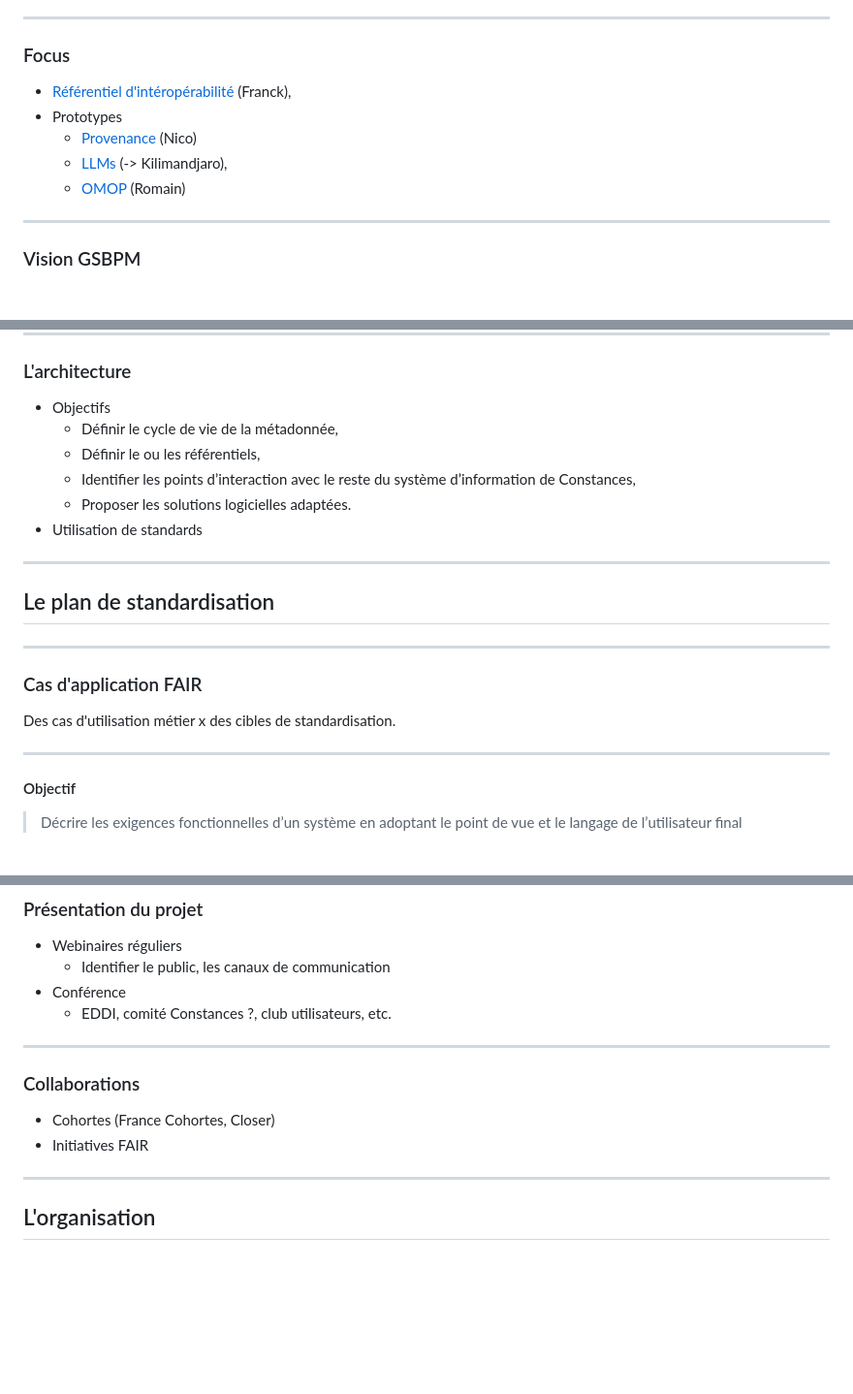
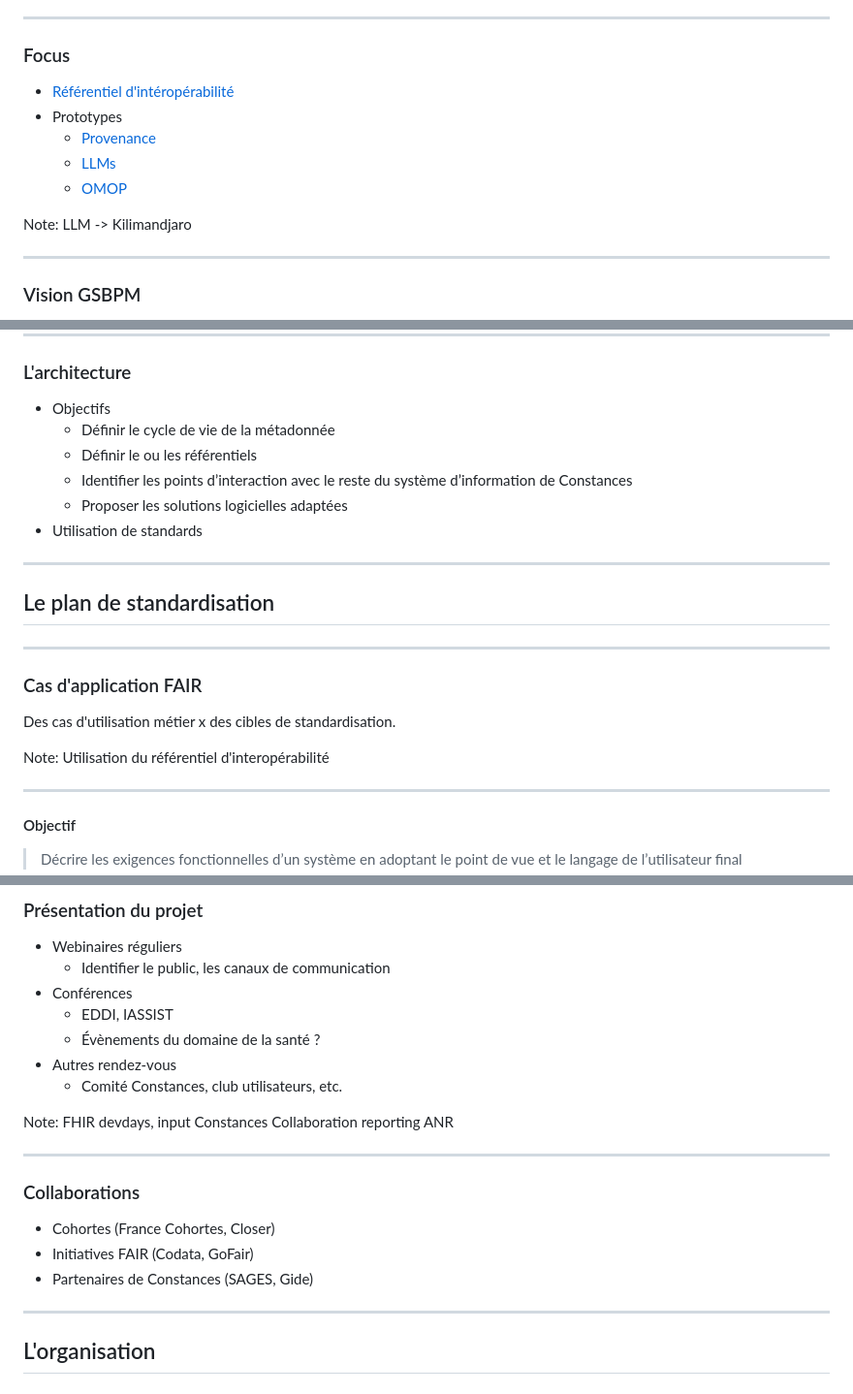
Before and after one commit to Making-Sense-Info/Presentations, a Markdown page: 20250113-constances-lancement/slides.md, 3 parts joined by grey strips. Shown: that part at 97% size. GitHub-like rendering; blank space fills up the shorter version.

```diff
--- a/20250113-constances-lancement/slides.md
+++ b/20250113-constances-lancement/slides.md
@@ -63,11 +69,14 @@ Note:
 
 ### Focus
 
-- <a href="https://github.com/Making-Sense-Info/Suivi-Constances/blob/main/ms13/livrables/ms13-d3.md" target="_blank">Référentiel d'intéropérabilité</a> (Franck),
+- <a href="https://github.com/Making-Sense-Info/Suivi-Constances/blob/main/ms13/livrables/ms13-d3.md" target="_blank">Référentiel d'intéropérabilité</a>
 - Prototypes
-  - <a href="https://github.com/Making-Sense-Info/Suivi-Constances/blob/main/ms13/livrables/ms13-p4/ms13-p4-p2.md" target="_blank">Provenance</a> (Nico)
-  - <a href="https://github.com/Making-Sense-Info/Suivi-Constances/blob/main/ms13/livrables/ms13-p4/ms13-p4-p6.md" target="_blank">LLMs</a> (-> Kilimandjaro),
-  - <a href="https://github.com/Making-Sense-Info/Suivi-Constances/blob/main/ms13/livrables/ms13-p4/ms13-p4-p7.md" target="_blank">OMOP</a> (Romain)
+  - <a href="https://github.com/Making-Sense-Info/Suivi-Constances/blob/main/ms13/livrables/ms13-p4/ms13-p4-p2.md" target="_blank">Provenance</a>
+  - <a href="https://github.com/Making-Sense-Info/Suivi-Constances/blob/main/ms13/livrables/ms13-p4/ms13-p4-p6.md" target="_blank">LLMs</a>
+  - <a href="https://github.com/Making-Sense-Info/Suivi-Constances/blob/main/ms13/livrables/ms13-p4/ms13-p4-p7.md" target="_blank">OMOP</a>
+
+Note:
+LLM -> Kilimandjaro
 
 ----
 
@@ -200,10 +209,10 @@ Construction d'un SI DDI Lifecycle
 ### L'architecture
 
 - Objectifs
-    - Définir le cycle de vie de la métadonnée,
-    - Définir le ou les référentiels,
-    - Identifier les points d’interaction avec le reste du système d’information de Constances,
-    - Proposer les solutions logicielles adaptées.
+    - Définir le cycle de vie de la métadonnée
+    - Définir le ou les référentiels
+    - Identifier les points d’interaction avec le reste du système d’information de Constances
+    - Proposer les solutions logicielles adaptées
 - Utilisation de standards
 
 ---
@@ -215,6 +224,9 @@ Construction d'un SI DDI Lifecycle
 ### Cas d'application FAIR
 
 Des cas d'utilisation métier x des cibles de standardisation.
+
+Note:
+Utilisation du référentiel d'interopérabilité
 
 ----
 
@@ -272,15 +284,23 @@ Formations également pour Making Sense sur certain standards notamment du domai
 
 - Webinaires réguliers
   - Identifier le public, les canaux de communication
-- Conférence
-  - EDDI, comité Constances ?, club utilisateurs, etc.
+- Conférences
+  - EDDI, IASSIST
+  - Évènements du domaine de la santé ?
+- Autres rendez-vous
+  - Comité Constances, club utilisateurs, etc.
+
+Note:
+FHIR devdays, input Constances
+Collaboration reporting ANR
 
 ----
 
 ### Collaborations
 
 - Cohortes (France Cohortes, Closer)
-- Initiatives FAIR
+- Initiatives FAIR (Codata, GoFair)
+- Partenaires de Constances (SAGES, Gide)
 
 ---
 
```
Also changed, not shown: other parts of 20250113-constances-lancement/slides.md (+25 -15 lines), 20250113-constances-lancement/mekong-sunset.jpg (added).
